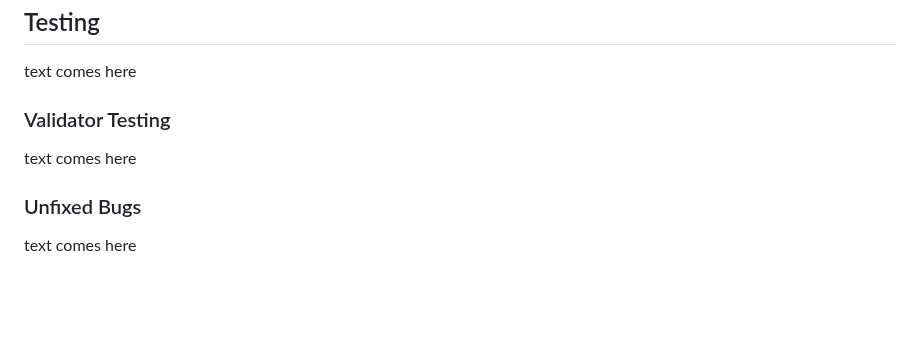
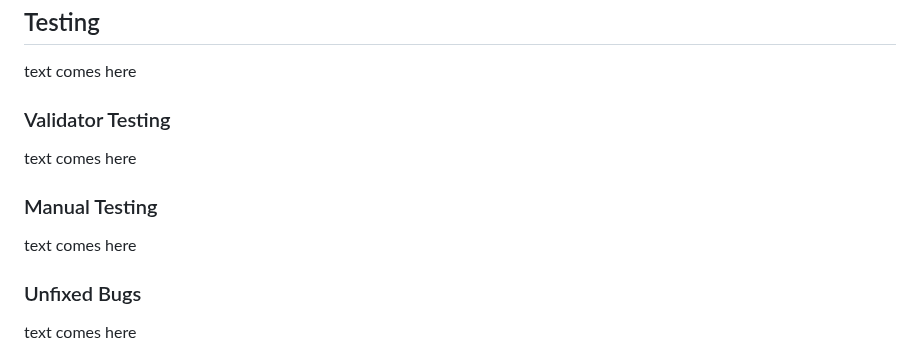
Before and after one commit to demetermarcell/bike-pals, a Markdown page: README.md, the part around one of its changes. Drawn GitHub-style; blank space fills up the shorter version.

```diff
--- a/README.md
+++ b/README.md
@@ -54,6 +54,8 @@ text comes here
 text comes here
 ### Validator Testing
 text comes here
+### Manual Testing
+text comes here
 ### Unfixed Bugs
 text comes here
 ## Deployment
```
Also changed, not shown: other parts of README.md (+1 -2 lines).
